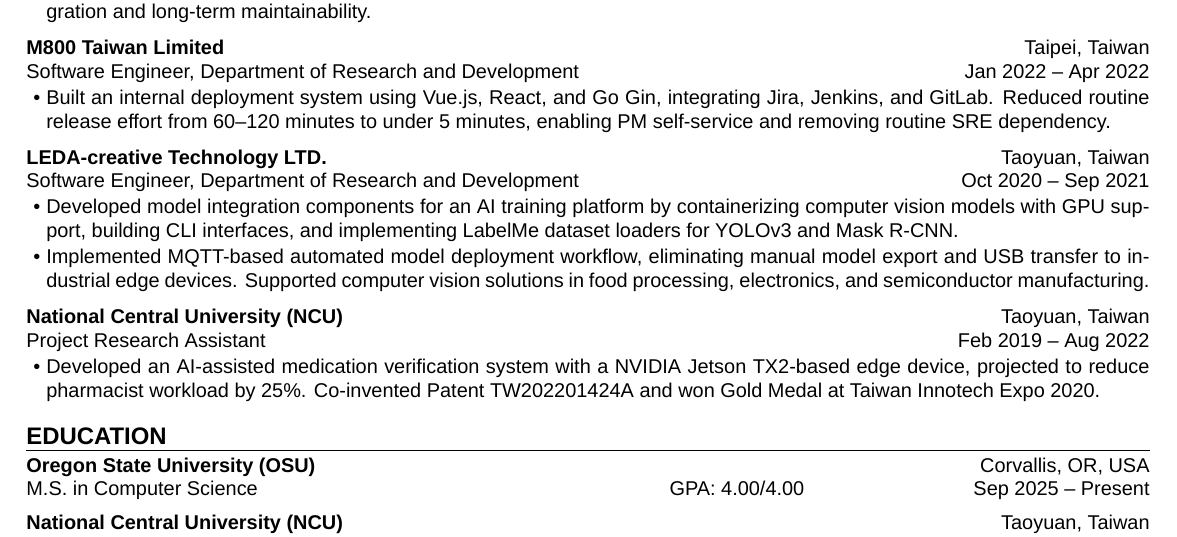
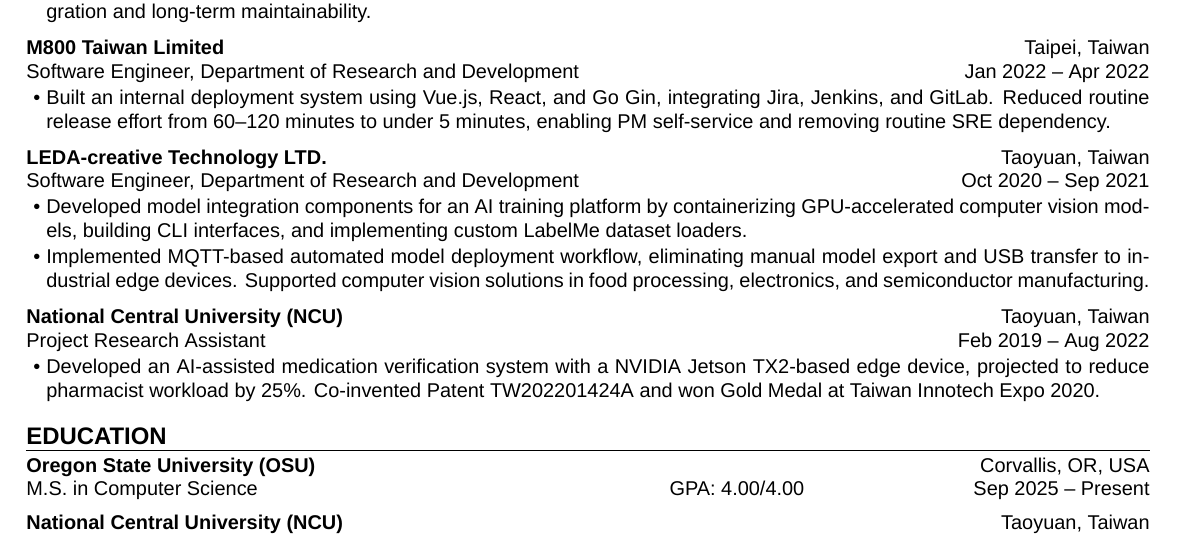
Before and after one commit to aragorn1025/aragorn1025.github.io, a LaTeX CV (src/latex/resume.tex): part of the page, cut so that both start at the same text. Compiled offline with XeLaTeX.

Commit message:
chore: test

```diff
--- a/src/latex/resume.tex
+++ b/src/latex/resume.tex
@@ -82,8 +82,8 @@
         end      = {Sep 2021},
     ]{
         \item Developed model integration components for an AI training platform
-        by containerizing computer vision models with GPU support, building CLI interfaces,
-        and implementing LabelMe dataset loaders for YOLOv3 and Mask R-CNN.
+        by containerizing GPU-accelerated computer vision models, building CLI interfaces,
+        and implementing custom LabelMe dataset loaders.
         \item Implemented MQTT-based automated model deployment workflow,
         eliminating manual model export and USB transfer to industrial edge devices.
         Supported computer vision solutions in food processing, electronics, and semiconductor manufacturing.
```
Also changed, not shown: .github/workflows/deploy.yml (+1 -0 lines).
